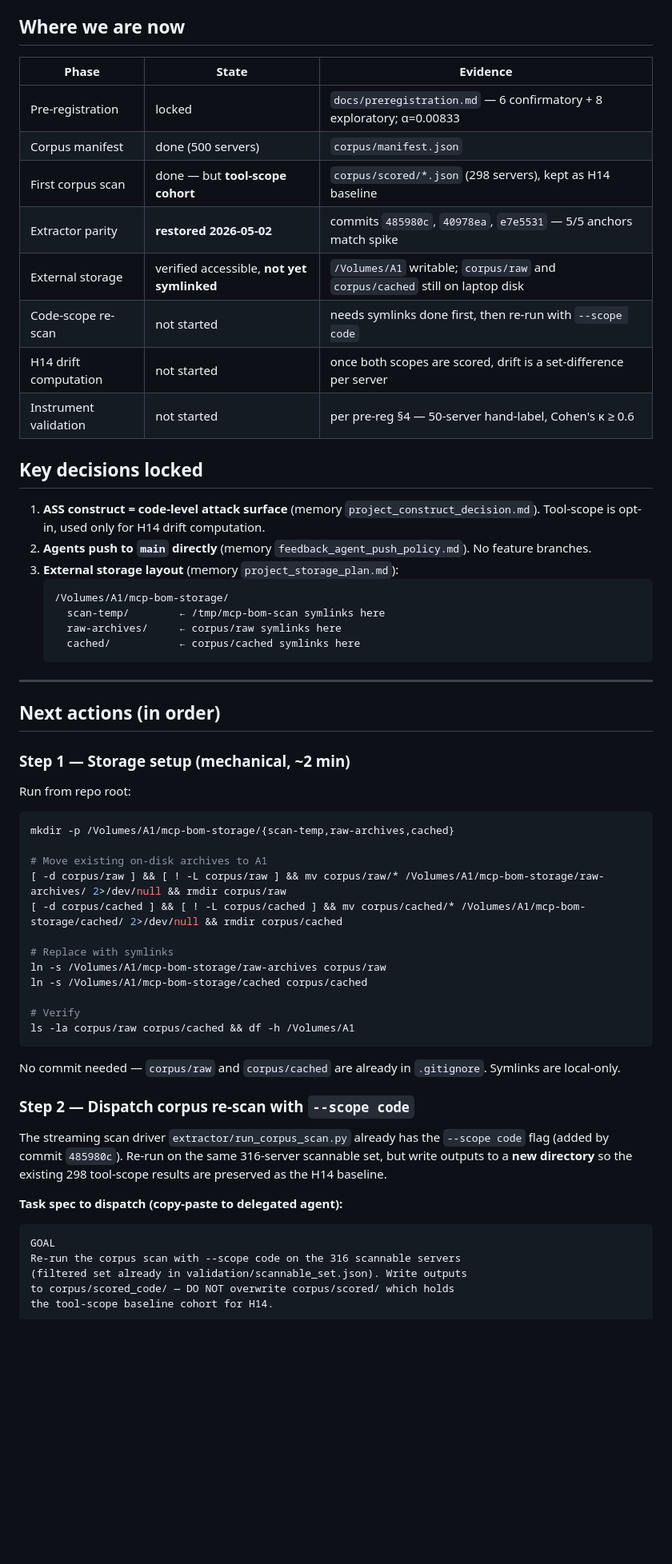
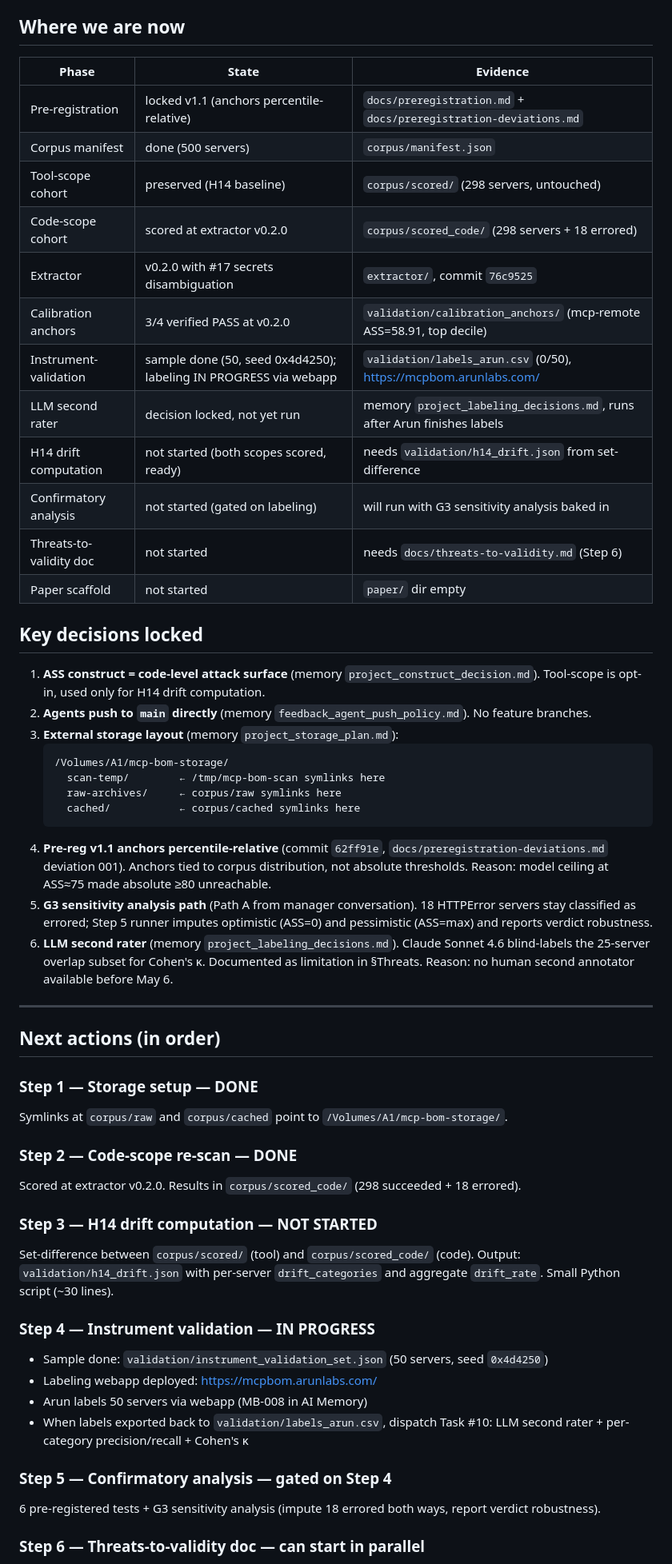
Before and after one commit to arunsanna/mcp-bom, a Markdown page: HANDOFF.md, the part around one of its changes. Shown at 80% size. GitHub-like rendering; blank space fills up the shorter version.

Commit message:
docs: refresh HANDOFF.md after Tasks #1-#11 (pre-reg v1.1, v0.2.0 extractor, labeling webapp live)

````diff
--- a/HANDOFF.md
+++ b/HANDOFF.md
@@ -57,16 +57,20 @@ End of handoff prompt. Continue reading below for the project state.
 
 ## Where we are now
 
-| Phase                 | State                                      | Evidence                                                                      |
-| --------------------- | ------------------------------------------ | ----------------------------------------------------------------------------- |
-| Pre-registration      | locked                                     | `docs/preregistration.md` — 6 confirmatory + 8 exploratory; α=0.00833         |
-| Corpus manifest       | done (500 servers)                         | `corpus/manifest.json`                                                        |
-| First corpus scan     | done — but **tool-scope cohort**           | `corpus/scored/*.json` (298 servers), kept as H14 baseline                    |
-| Extractor parity      | **restored 2026-05-02**                    | commits `485980c`, `40978ea`, `e7e5531` — 5/5 anchors match spike             |
-| External storage      | verified accessible, **not yet symlinked** | `/Volumes/A1` writable; `corpus/raw` and `corpus/cached` still on laptop disk |
-| Code-scope re-scan    | not started                                | needs symlinks done first, then re-run with `--scope code`                    |
-| H14 drift computation | not started                                | once both scopes are scored, drift is a set-difference per server             |
-| Instrument validation | not started                                | per pre-reg §4 — 50-server hand-label, Cohen's κ ≥ 0.6                        |
+| Phase                    | State                                         | Evidence                                                                              |
+| ------------------------ | --------------------------------------------- | ------------------------------------------------------------------------------------- |
+| Pre-registration         | locked v1.1 (anchors percentile-relative)     | `docs/preregistration.md` + `docs/preregistration-deviations.md`                      |
+| Corpus manifest          | done (500 servers)                            | `corpus/manifest.json`                                                                |
+| Tool-scope cohort        | preserved (H14 baseline)                      | `corpus/scored/` (298 servers, untouched)                                             |
+| Code-scope cohort        | scored at extractor v0.2.0                    | `corpus/scored_code/` (298 servers + 18 errored)                                      |
+| Extractor                | v0.2.0 with #17 secrets disambiguation        | `extractor/`, commit `76c9525`                                                        |
+| Calibration anchors      | 3/4 verified PASS at v0.2.0                   | `validation/calibration_anchors/` (mcp-remote ASS=58.91, top decile)                  |
+| Instrument-validation    | sample done (50, seed 0x4d4250); labeling IN PROGRESS via webapp | `validation/labels_arun.csv` (0/50), https://mcpbom.arunlabs.com/   |
+| LLM second rater         | decision locked, not yet run                  | memory `project_labeling_decisions.md`, runs after Arun finishes labels               |
+| H14 drift computation    | not started (both scopes scored, ready)       | needs `validation/h14_drift.json` from set-difference                                 |
+| Confirmatory analysis    | not started (gated on labeling)               | will run with G3 sensitivity analysis baked in                                        |
+| Threats-to-validity doc  | not started                                   | needs `docs/threats-to-validity.md` (Step 6)                                          |
+| Paper scaffold           | not started                                   | `paper/` dir empty                                                                    |
 
 ## Key decisions locked
 
@@ -79,42 +83,36 @@ End of handoff prompt. Continue reading below for the project state.
      raw-archives/     ← corpus/raw symlinks here
      cached/           ← corpus/cached symlinks here
    ```
+4. **Pre-reg v1.1 anchors percentile-relative** (commit `62ff91e`, `docs/preregistration-deviations.md` deviation 001). Anchors tied to corpus distribution, not absolute thresholds. Reason: model ceiling at ASS≈75 made absolute ≥80 unreachable.
+5. **G3 sensitivity analysis path** (Path A from manager conversation). 18 HTTPError servers stay classified as errored; Step 5 runner imputes optimistic (ASS=0) and pessimistic (ASS=max) and reports verdict robustness.
+6. **LLM second rater** (memory `project_labeling_decisions.md`). Claude Sonnet 4.6 blind-labels the 25-server overlap subset for Cohen's κ. Documented as limitation in §Threats. Reason: no human second annotator available before May 6.
 
 ---
 
 ## Next actions (in order)
 
-### Step 1 — Storage setup (mechanical, ~2 min)
+### Step 1 — Storage setup — DONE
 
-Run from repo root:
+Symlinks at `corpus/raw` and `corpus/cached` point to `/Volumes/A1/mcp-bom-storage/`.
 
-```bash
-mkdir -p /Volumes/A1/mcp-bom-storage/{scan-temp,raw-archives,cached}
+### Step 2 — Code-scope re-scan — DONE
 
-# Move existing on-disk archives to A1
-[ -d corpus/raw ] && [ ! -L corpus/raw ] && mv corpus/raw/* /Volumes/A1/mcp-bom-storage/raw-archives/ 2>/dev/null && rmdir corpus/raw
-[ -d corpus/cached ] && [ ! -L corpus/cached ] && mv corpus/cached/* /Volumes/A1/mcp-bom-storage/cached/ 2>/dev/null && rmdir corpus/cached
+Scored at extractor v0.2.0. Results in `corpus/scored_code/` (298 succeeded + 18 errored).
 
-# Replace with symlinks
-ln -s /Volumes/A1/mcp-bom-storage/raw-archives corpus/raw
-ln -s /Volumes/A1/mcp-bom-storage/cached corpus/cached
+### Step 3 — H14 drift computation — NOT STARTED
 
-# Verify
-ls -la corpus/raw corpus/cached && df -h /Volumes/A1
-```
+Set-difference between `corpus/scored/` (tool) and `corpus/scored_code/` (code). Output: `validation/h14_drift.json` with per-server `drift_categories` and aggregate `drift_rate`. Small Python script (~30 lines).
 
-No commit needed — `corpus/raw` and `corpus/cached` are already in `.gitignore`. Symlinks are local-only.
+### Step 4 — Instrument validation — IN PROGRESS
 
-### Step 2 — Dispatch corpus re-scan with `--scope code`
+- Sample done: `validation/instrument_validation_set.json` (50 servers, seed `0x4d4250`)
+- Labeling webapp deployed: https://mcpbom.arunlabs.com/
+- Arun labels 50 servers via webapp (MB-008 in AI Memory)
+- When labels exported back to `validation/labels_arun.csv`, dispatch Task #10: LLM second rater + per-category precision/recall + Cohen's κ
 
-The streaming scan driver `extractor/run_corpus_scan.py` already has the `--scope code` flag (added by commit `485980c`). Re-run on the same 316-server scannable set, but write outputs to a **new directory** so the existing 298 tool-scope results are preserved as the H14 baseline.
+### Step 5 — Confirmatory analysis — gated on Step 4
 
-**Task spec to dispatch (copy-paste to delegated agent):**
+6 pre-registered tests + G3 sensitivity analysis (impute 18 errored both ways, report verdict robustness).
 
-```
-GOAL
-Re-run the corpus scan with --scope code on the 316 scannable servers
-(filtered set already in validation/scannable_set.json). Write outputs
-to corpus/scored_code/ — DO NOT overwrite corpus/scored/ which holds
-the tool-scope baseline cohort for H14.
+### Step 6 — Threats-to-validity doc — can start in parallel
 
````
Also changed, not shown: other parts of HANDOFF.md (+25 -94 lines).
